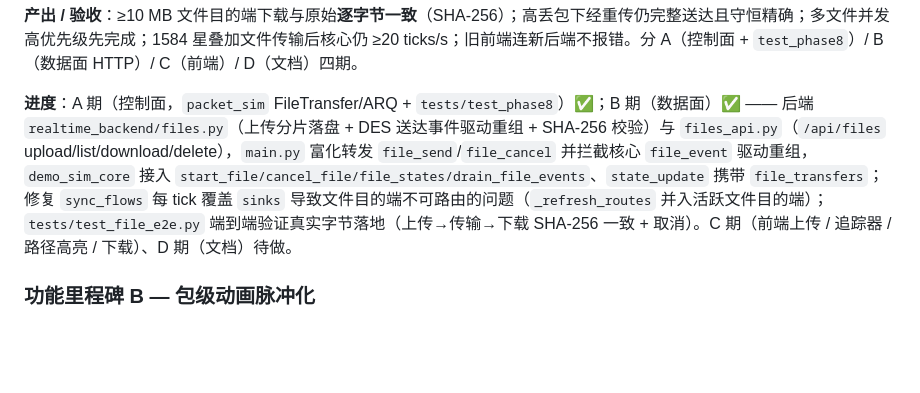
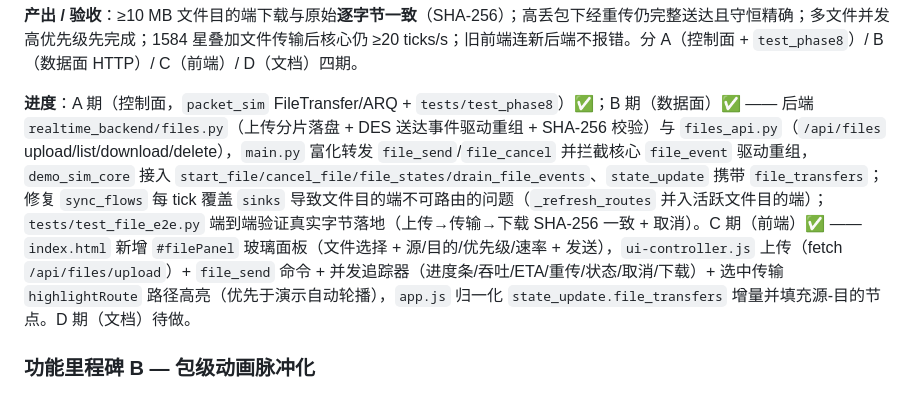
Before and after one commit to sida-li-cyber/xingqiao, a Markdown page: ROADMAP.md, the part around the change. Drawn GitHub-style; blank space fills up the shorter version.

Commit message:
docs: 标记里程碑A C期(前端)完成 — ROADMAP进度 + 设计文档分期计划

```diff
--- a/ROADMAP.md
+++ b/ROADMAP.md
@@ -319,7 +319,7 @@ Hypatia 原生框架基于 ns-3（C++）做包级仿真，但存在以下问题
 
 **产出 / 验收**：≥10 MB 文件目的端下载与原始**逐字节一致**（SHA-256）；高丢包下经重传仍完整送达且守恒精确；多文件并发高优先级先完成；1584 星叠加文件传输后核心仍 ≥20 ticks/s；旧前端连新后端不报错。分 A（控制面 + `test_phase8`）/ B（数据面 HTTP）/ C（前端）/ D（文档）四期。
 
-**进度**：A 期（控制面，`packet_sim` FileTransfer/ARQ + `tests/test_phase8`）✅；B 期（数据面）✅ —— 后端 `realtime_backend/files.py`（上传分片落盘 + DES 送达事件驱动重组 + SHA-256 校验）与 `files_api.py`（`/api/files` upload/list/download/delete），`main.py` 富化转发 `file_send`/`file_cancel` 并拦截核心 `file_event` 驱动重组，`demo_sim_core` 接入 `start_file/cancel_file/file_states/drain_file_events`、`state_update` 携带 `file_transfers`；修复 `sync_flows` 每 tick 覆盖 `sinks` 导致文件目的端不可路由的问题（`_refresh_routes` 并入活跃文件目的端）；`tests/test_file_e2e.py` 端到端验证真实字节落地（上传→传输→下载 SHA-256 一致 + 取消）。C 期（前端上传 / 追踪器 / 路径高亮 / 下载）、D 期（文档）待做。
+**进度**：A 期（控制面，`packet_sim` FileTransfer/ARQ + `tests/test_phase8`）✅；B 期（数据面）✅ —— 后端 `realtime_backend/files.py`（上传分片落盘 + DES 送达事件驱动重组 + SHA-256 校验）与 `files_api.py`（`/api/files` upload/list/download/delete），`main.py` 富化转发 `file_send`/`file_cancel` 并拦截核心 `file_event` 驱动重组，`demo_sim_core` 接入 `start_file/cancel_file/file_states/drain_file_events`、`state_update` 携带 `file_transfers`；修复 `sync_flows` 每 tick 覆盖 `sinks` 导致文件目的端不可路由的问题（`_refresh_routes` 并入活跃文件目的端）；`tests/test_file_e2e.py` 端到端验证真实字节落地（上传→传输→下载 SHA-256 一致 + 取消）。C 期（前端）✅ —— `index.html` 新增 `#filePanel` 玻璃面板（文件选择 + 源/目的/优先级/速率 + 发送），`ui-controller.js` 上传（fetch `/api/files/upload`）+ `file_send` 命令 + 并发追踪器（进度条/吞吐/ETA/重传/状态/取消/下载）+ 选中传输 `highlightRoute` 路径高亮（优先于演示自动轮播），`app.js` 归一化 `state_update.file_transfers` 增量并填充源-目的节点。D 期（文档）待做。
 
 ### 功能里程碑 B — 包级动画脉冲化
 
```
Also changed, not shown: docs/file-transfer-design.md (+1 -1 lines).
